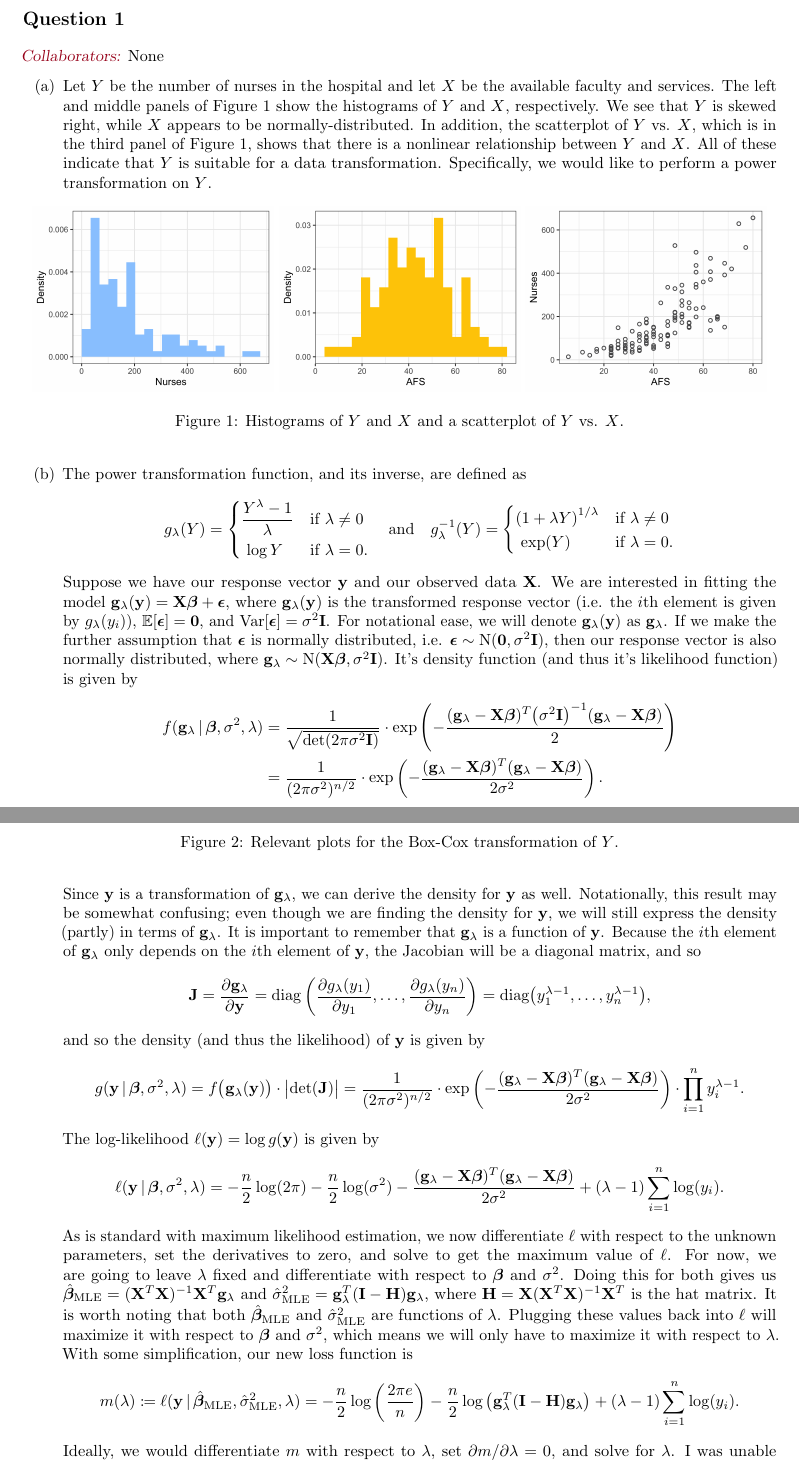
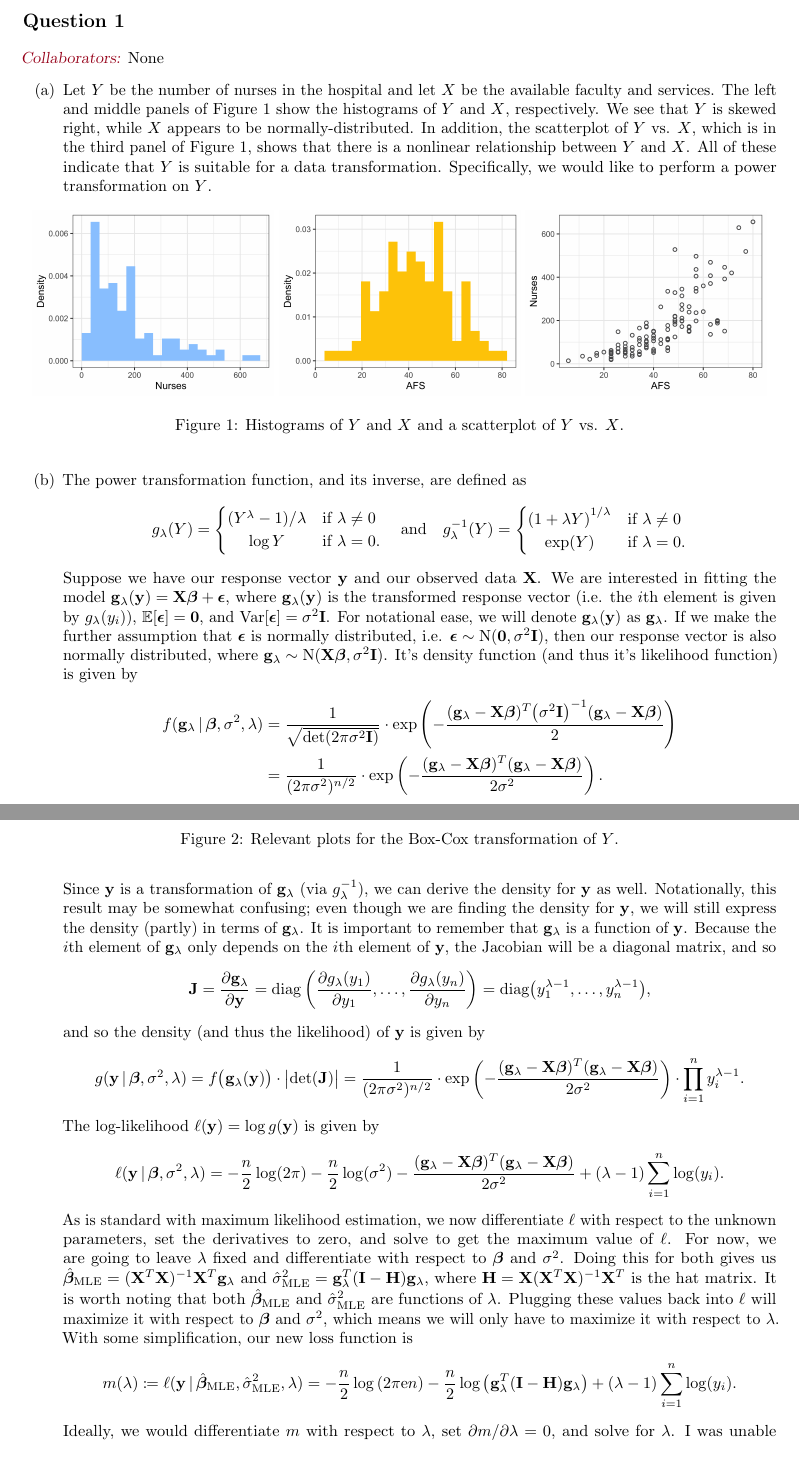
Before and after one commit to akenny430/stat-gr5205, a LaTeX document (hwk/hwk05/hwk05-ans.tex): two parts of pages 1 and 2 of 2, joined at a grey line, cut so that both start at the same text. Compiled offline with pdfLaTeX.

Commit message:
changed notation for glambda in q01b

```diff
--- a/hwk/hwk05/hwk05-ans.tex
+++ b/hwk/hwk05/hwk05-ans.tex
@@ -58,16 +58,17 @@
     \item[(b)] The power transformation function, and its inverse, are defined as
     \begin{align*}
         g_{\lambda}(Y)
-        = \begin{dcases}
-            \frac{Y^{\lambda} - 1}{\lambda} & \text{if } \lambda \neq 0 \\
-            ~\log Y & \text{if } \lambda = 0.
-        \end{dcases}
+        = \begin{cases}
+            % \frac{Y^{\lambda} - 1}{\lambda} & \text{if } \lambda \neq 0 \\
+            (Y^{\lambda} - 1) / \lambda & \text{if } \lambda \neq 0 \\
+            \hfil \log Y & \text{if } \lambda = 0.
+        \end{cases}
         ~~~\text{and}~~~
         g_{\lambda}^{-1}(Y)
-        = \begin{dcases}
+        = \begin{cases}
             \left( 1 + \lambda Y \right)^{1 / \lambda} & \text{if } \lambda \neq 0 \\
-            ~\mathrm{exp}(Y) & \text{if } \lambda = 0.
-        \end{dcases}
+             \hfil \mathrm{exp}(Y) & \text{if } \lambda = 0.
+        \end{cases}
     \end{align*}
     Suppose we have our response vector \(\mathbf{y}\) and our observed data \(\mathbf{X}\).
     We are interested in fitting the model \(\mathbf{g}_{\lambda}(\mathbf{y}) = \mathbf{X}\bm{\beta} + \bm{\epsilon}\), where \(\mathbf{g}_{\lambda}(\mathbf{y})\)
@@ -84,7 +85,7 @@
         &= \frac{1}{\sqrt{\mathrm{det}(2 \pi \sigma^2 \mathbf{I})}} \cdot \mathrm{exp} \left( - \frac{(\myg - \mathbf{X}\bm{\beta})^T \big( \sigma^2 \mathbf{I} \big)^{-1} (\myg - \mathbf{X}\bm{\beta})}{2} \right) \\
         &= \frac{1}{(2\pi\sigma^2)^{n/2}} \cdot \mathrm{exp} \left( - \frac{(\myg - \mathbf{X}\bm{\beta})^T (\myg - \mathbf{X}\bm{\beta})}{2 \sigma^2} \right).
     \end{align*}
-    Since \(\mathbf{y}\) is a transformation of \(\myg\), we can derive the density for \(\mathbf{y}\) as well. Notationally, this result may be somewhat
+    Since \(\mathbf{y}\) is a transformation of \(\myg\) (via \(g_{\lambda}^{-1}\)), we can derive the density for \(\mathbf{y}\) as well. Notationally, this result may be somewhat
     confusing; even though we are finding the density for \(\mathbf{y}\), we will still express the density (partly) in terms of \(\myg\). It is important
     to remember that \(\myg\) is a function of \(\mathbf{y}\). Because the \(i\)th element of \(\myg\) only depends on the \(i\)th element of \(\mathbf{y}\), the Jacobian
     will be a diagonal matrix, and so
@@ -117,7 +118,8 @@
         m(\lambda)
         \coloneqq \ell(\mathbf{y} \,|\, \hat{\bm{\beta}}_{\mathrm{MLE}}, \hat{\sigma}^2_{\mathrm{MLE}}, \lambda)
         % \triangleq \ell(\mathbf{y} \,|\, \hat{\bm{\beta}}_{\mathrm{MLE}}, \hat{\sigma}^2_{\mathrm{MLE}}, \lambda)
-        = - \frac{n}{2} \log \left( \frac{2 \pi e}{n} \right) - \frac{n}{2} \log \big( \myg^T(\mathbf{I} - \mathbf{H}) \myg \big) + (\lambda - 1) \sum_{i=1}^n \log(y_i).
+        % = - \frac{n}{2} \log \left( \frac{2 \pi e}{n} \right) - \frac{n}{2} \log \big( \myg^T(\mathbf{I} - \mathbf{H}) \myg \big) + (\lambda - 1) \sum_{i=1}^n \log(y_i).
+        = - \frac{n}{2} \log \left( 2 \pi \mathrm{e} n \right) - \frac{n}{2} \log \big( \myg^T(\mathbf{I} - \mathbf{H}) \myg \big) + (\lambda - 1) \sum_{i=1}^n \log(y_i).
     \end{align*}
     Ideally, we would differentiate \(m\) with respect to \(\lambda\), set \(\partial m / \partial \lambda = 0\), and solve for \(\lambda\). I was unable to
     derive a closed form solution for the result, but it is still possible to use graphical techniques or numerical methods to find the optimal value of \(\lambda\).
```
Also changed, not shown: hwk/hwk05/hwk05-ans.pdf, hwk/hwk05/hwk05-ans.tex (2 more changed lines).
